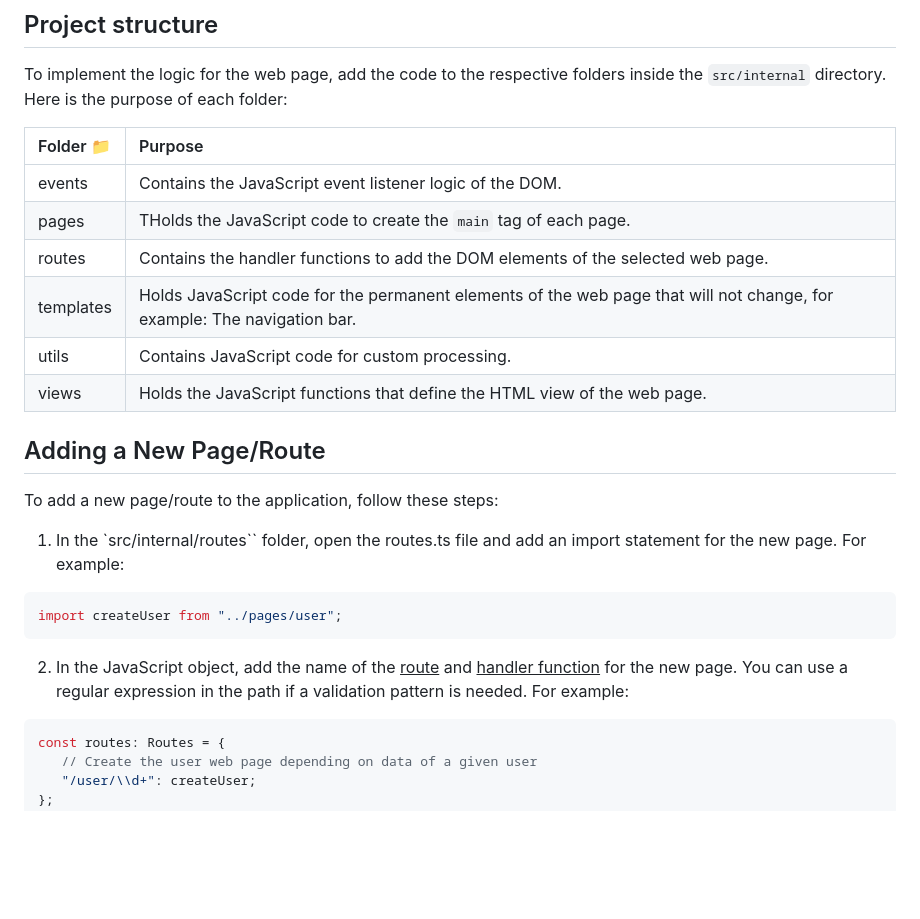
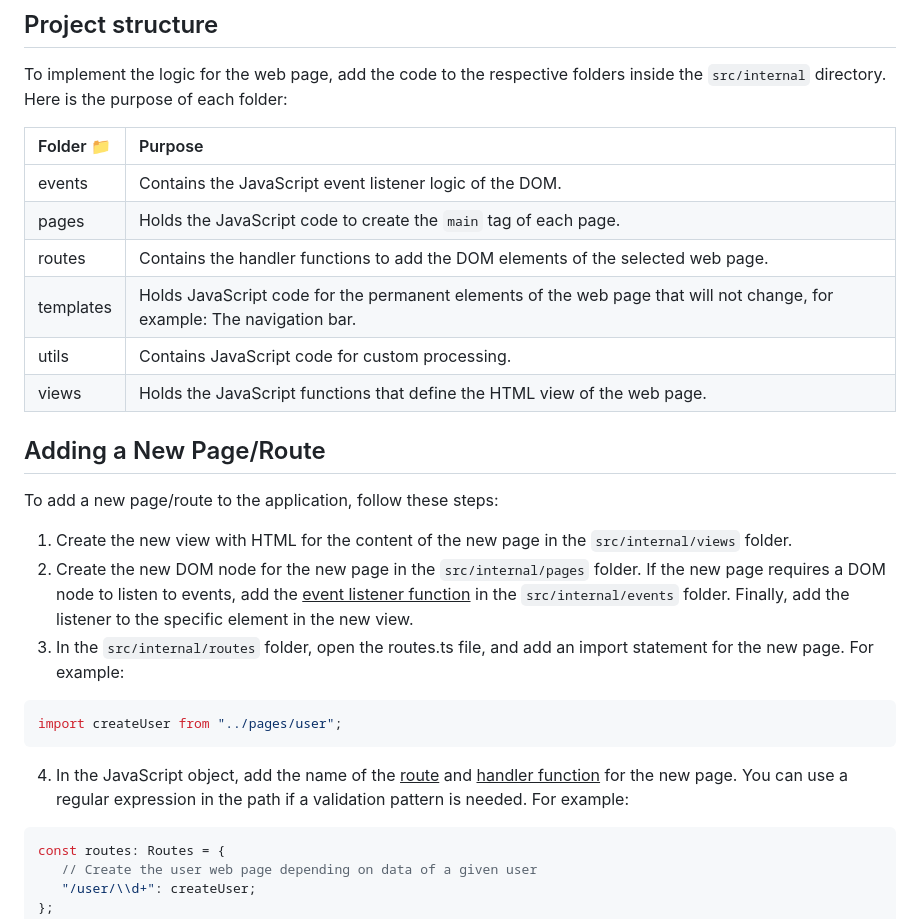
Before and after one commit to MetalbolicX/metalbolicx-porfolio, a Markdown page: README.md, the part around the change. GitHub-like rendering; blank space fills up the shorter version.

Commit message:
Edition fo README file

````diff
--- a/README.md
+++ b/README.md
@@ -37,7 +37,7 @@ To implement the logic for the web page, add the code to the respective folders
 |Folder 📁|Purpose|
 |:---|:---|
 |events|Contains the JavaScript event listener logic of the DOM.|
-|pages|THolds the JavaScript code to create the `main` tag of each page.|
+|pages|Holds the JavaScript code to create the `main` tag of each page.|
 |routes|Contains the handler functions to add the DOM elements of the selected web page.|
 |templates|Holds JavaScript code for the permanent elements of the web page that will not change, for example: The navigation bar.|
 |utils|Contains JavaScript code for custom processing.|
@@ -46,13 +46,15 @@ To implement the logic for the web page, add the code to the respective folders
 ## Adding a New Page/Route
 To add a new page/route to the application, follow these steps:
 
-1. In the `src/internal/routes`` folder, open the routes.ts file and add an import statement for the new page. For example:
+1. Create the new view with HTML for the content of the new page in the `src/internal/views` folder.
+2. Create the new DOM node for the new page in the `src/internal/pages` folder. If the new page requires a DOM node to listen to events, add the <ins>event listener function</ins> in the `src/internal/events` folder. Finally, add the listener to the specific element in the new view.
+3. In the `src/internal/routes` folder, open the routes.ts file, and add an import statement for the new page. For example:
 
 ```TypeScript
 import createUser from "../pages/user";
 ```
 
-2. In the JavaScript object, add the name of the <ins>route</ins> and <ins>handler function</ins> for the new page. You can use a regular expression in the path if a validation pattern is needed. For example:
+4. In the JavaScript object, add the name of the <ins>route</ins> and <ins>handler function</ins> for the new page. You can use a regular expression in the path if a validation pattern is needed. For example:
 
  ```TypeScript
 const routes: Routes = {
````
